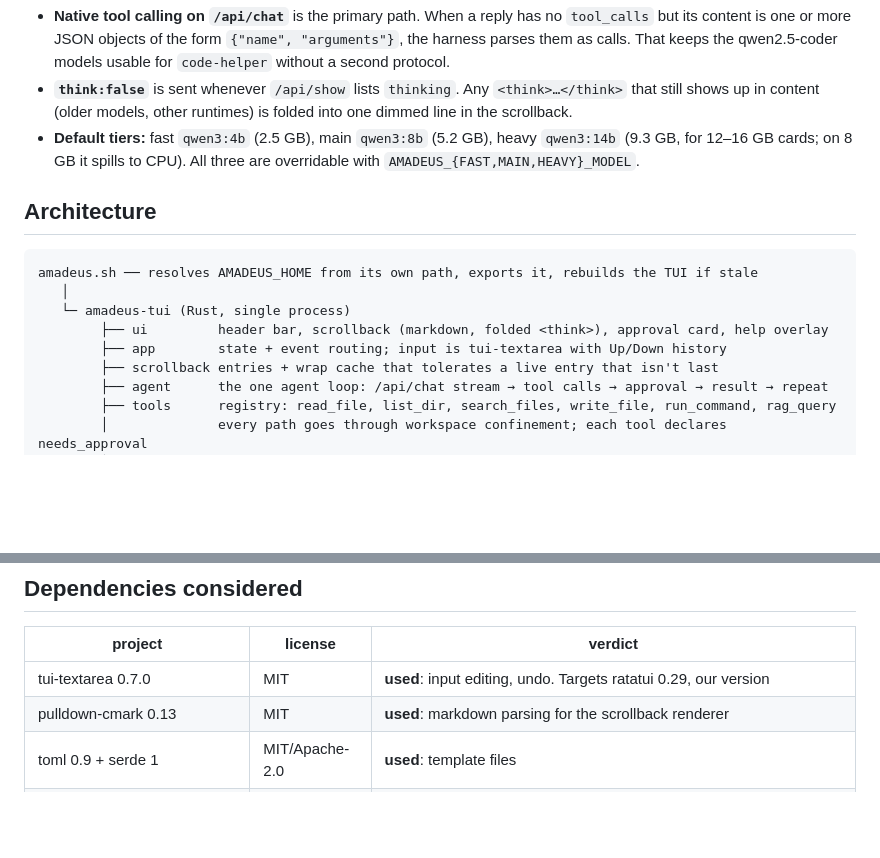
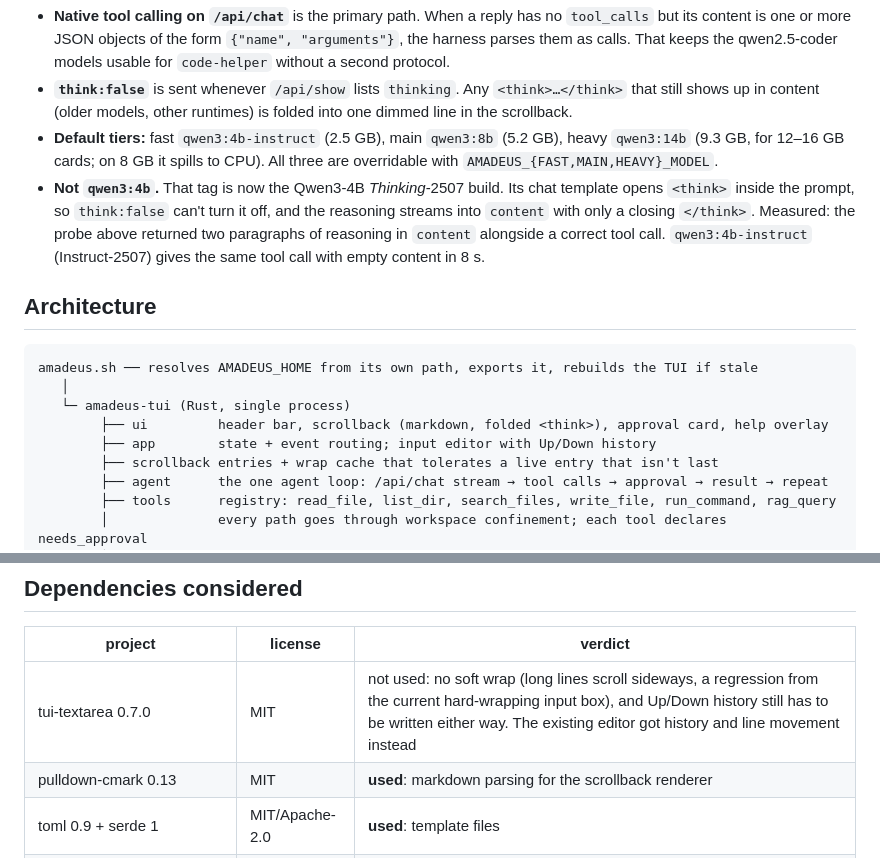
Before and after one commit to SalmaanShire365/AMADEUS, a Markdown page: docs/REVAMP.md, 2 parts joined by grey strips. Rendered like a GitHub page; blank space fills up the shorter version.

Commit message:
docs(revamp): fast tier is qwen3:4b-instruct; why not tui-textarea
Co-Authored-By: Claude Opus 5.5 <noreply@anthropic.com>

```diff
--- a/docs/REVAMP.md
+++ b/docs/REVAMP.md
@@ -34,8 +34,14 @@ Consequences:
   calls. That keeps the qwen2.5-coder models usable for `code-helper` without a second protocol.
 - **`think:false`** is sent whenever `/api/show` lists `thinking`. Any `<think>…</think>` that still
   shows up in content (older models, other runtimes) is folded into one dimmed line in the scrollback.
-- **Default tiers:** fast `qwen3:4b` (2.5 GB), main `qwen3:8b` (5.2 GB), heavy `qwen3:14b` (9.3 GB, for
-  12–16 GB cards; on 8 GB it spills to CPU). All three are overridable with `AMADEUS_{FAST,MAIN,HEAVY}_MODEL`.
+- **Default tiers:** fast `qwen3:4b-instruct` (2.5 GB), main `qwen3:8b` (5.2 GB), heavy `qwen3:14b`
+  (9.3 GB, for 12–16 GB cards; on 8 GB it spills to CPU). All three are overridable with
+  `AMADEUS_{FAST,MAIN,HEAVY}_MODEL`.
+- **Not `qwen3:4b`.** That tag is now the Qwen3-4B *Thinking*-2507 build. Its chat template opens
+  `<think>` inside the prompt, so `think:false` can't turn it off, and the reasoning streams into
+  `content` with only a closing `</think>`. Measured: the probe above returned two paragraphs of
+  reasoning in `content` alongside a correct tool call. `qwen3:4b-instruct` (Instruct-2507) gives the
+  same tool call with empty content in 8 s.
 
 ## Architecture
 
@@ -44,7 +50,7 @@ amadeus.sh ── resolves AMADEUS_HOME from its own path, exports it, rebuilds
    │
    └─ amadeus-tui (Rust, single process)
         ├── ui         header bar, scrollback (markdown, folded <think>), approval card, help overlay
-        ├── app        state + event routing; input is tui-textarea with Up/Down history
+        ├── app        state + event routing; input editor with Up/Down history
         ├── scrollback entries + wrap cache that tolerates a live entry that isn't last
         ├── agent      the one agent loop: /api/chat stream → tool calls → approval → result → repeat
         ├── tools      registry: read_file, list_dir, search_files, write_file, run_command, rag_query
@@ -116,7 +122,7 @@ projects/<slug>/
 
 | project | license | verdict |
 |---|---|---|
-| tui-textarea 0.7.0 | MIT | **used**: input editing, undo. Targets ratatui 0.29, our version |
+| tui-textarea 0.7.0 | MIT | not used: no soft wrap (long lines scroll sideways, a regression from the current hard-wrapping input box), and Up/Down history still has to be written either way. The existing editor got history and line movement instead |
 | pulldown-cmark 0.13 | MIT | **used**: markdown parsing for the scrollback renderer |
 | toml 0.9 + serde 1 | MIT/Apache-2.0 | **used**: template files |
 | tui-markdown 0.3.12 | MIT/Apache-2.0 | not used: needs ratatui 0.30, and our wrap cache needs per-line control anyway |
```
